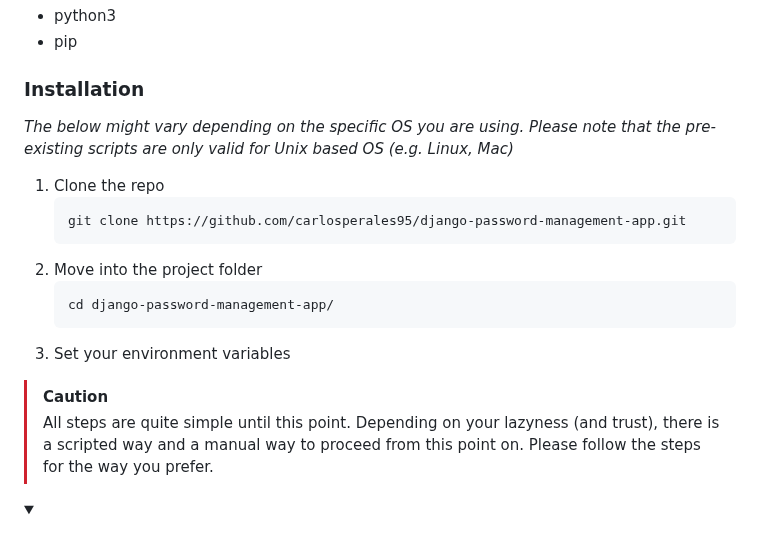
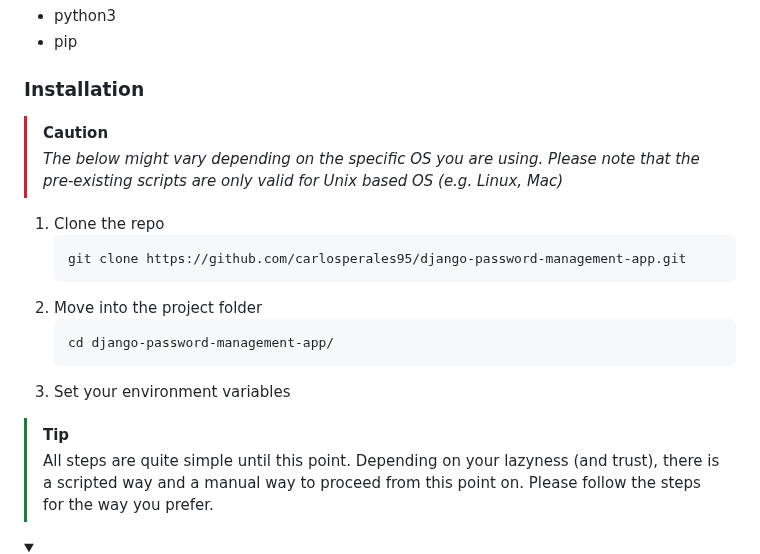
Before and after one commit to carlosperales95/django-password-management-app, a Markdown page: README.md, the part around the change. Drawn GitHub-style; folded sections open; blank space fills up the shorter version.

````diff
--- a/README.md
+++ b/README.md
@@ -86,7 +86,9 @@ Make sure that the following requirements are satified before starting with the
 
 ### Installation
 
-_The below might vary depending on the specific OS you are using. Please note that the pre-existing scripts are only valid for Unix based OS (e.g. Linux, Mac)_
+> [!CAUTION]
+> _The below might vary depending on the specific OS you are using. Please note that the pre-existing scripts are only valid for Unix based OS (e.g. Linux, Mac)_
+
 
 1. Clone the repo
    ```sh
@@ -98,7 +100,7 @@ _The below might vary depending on the specific OS you are using. Please note th
    ```
 3. Set your environment variables
 
-> [!CAUTION]
+> [!TIP]
 > All steps are quite simple until this point. Depending on your lazyness (and trust), there is a scripted way and a manual way to proceed from this point on.
 > Please follow the steps for the way you prefer.
 
````
